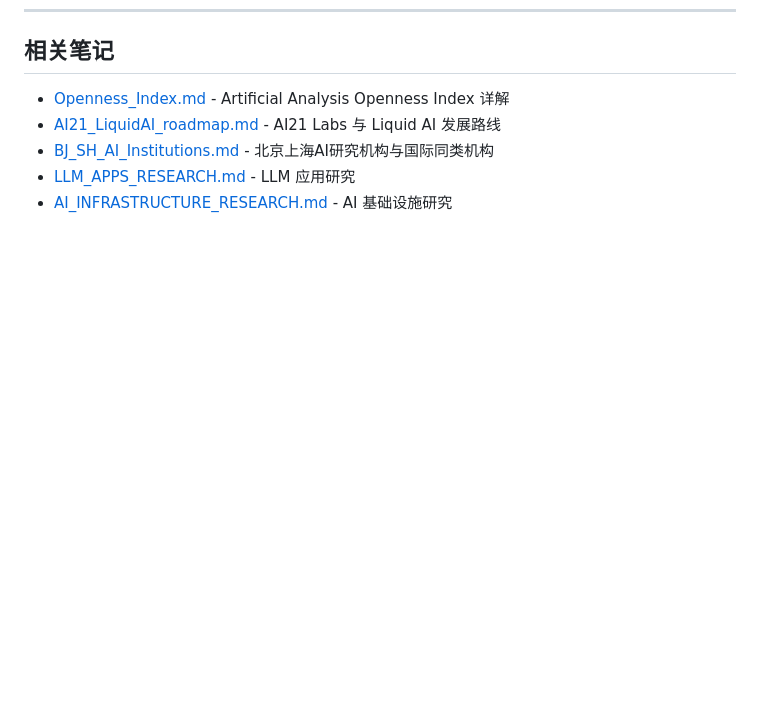
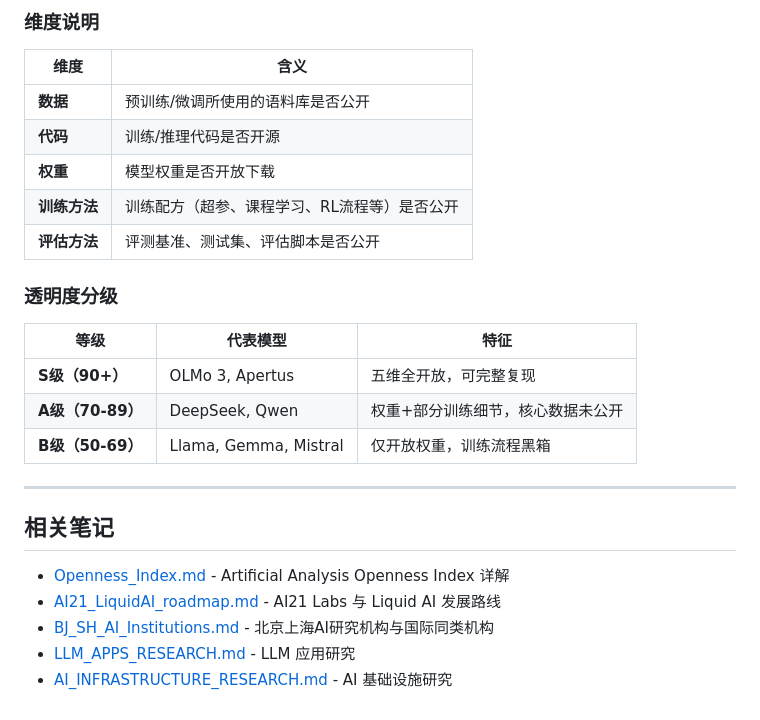
Before and after one commit to Physics-Lee/Monthly_Table_of_LLM_Releasing, a Markdown page: note/AI2_Apertus.md, the part around one of its changes. Rendered like a GitHub page; blank space fills up the shorter version.

```diff
--- a/note/AI2_Apertus.md
+++ b/note/AI2_Apertus.md
@@ -138,3 +158,23 @@ Apertus 是瑞士国家AI战略的产物，强调**主权AI**（Sovereign AI）
+### 维度说明
+
+| 维度 | 含义 |
+|------|------|
+| **数据** | 预训练/微调所使用的语料库是否公开 |
+| **代码** | 训练/推理代码是否开源 |
+| **权重** | 模型权重是否开放下载 |
+| **训练方法** | 训练配方（超参、课程学习、RL流程等）是否公开 |
+| **评估方法** | 评测基准、测试集、评估脚本是否公开 |
+
+### 透明度分级
+
+| 等级 | 代表模型 | 特征 |
+|------|----------|------|
+| **S级（90+）** | OLMo 3, Apertus | 五维全开放，可完整复现 |
+| **A级（70-89）** | DeepSeek, Qwen | 权重+部分训练细节，核心数据未公开 |
+| **B级（50-69）** | Llama, Gemma, Mistral | 仅开放权重，训练流程黑箱 |
+
+---
+
 ## 相关笔记
 
 - [Openness_Index.md](./Openness_Index.md) - Artificial Analysis Openness Index 详解
```
Also changed, not shown: other parts of note/AI2_Apertus.md (+20 -0 lines), note/Dolma_Dolci.md (added, +176 -0 lines).
